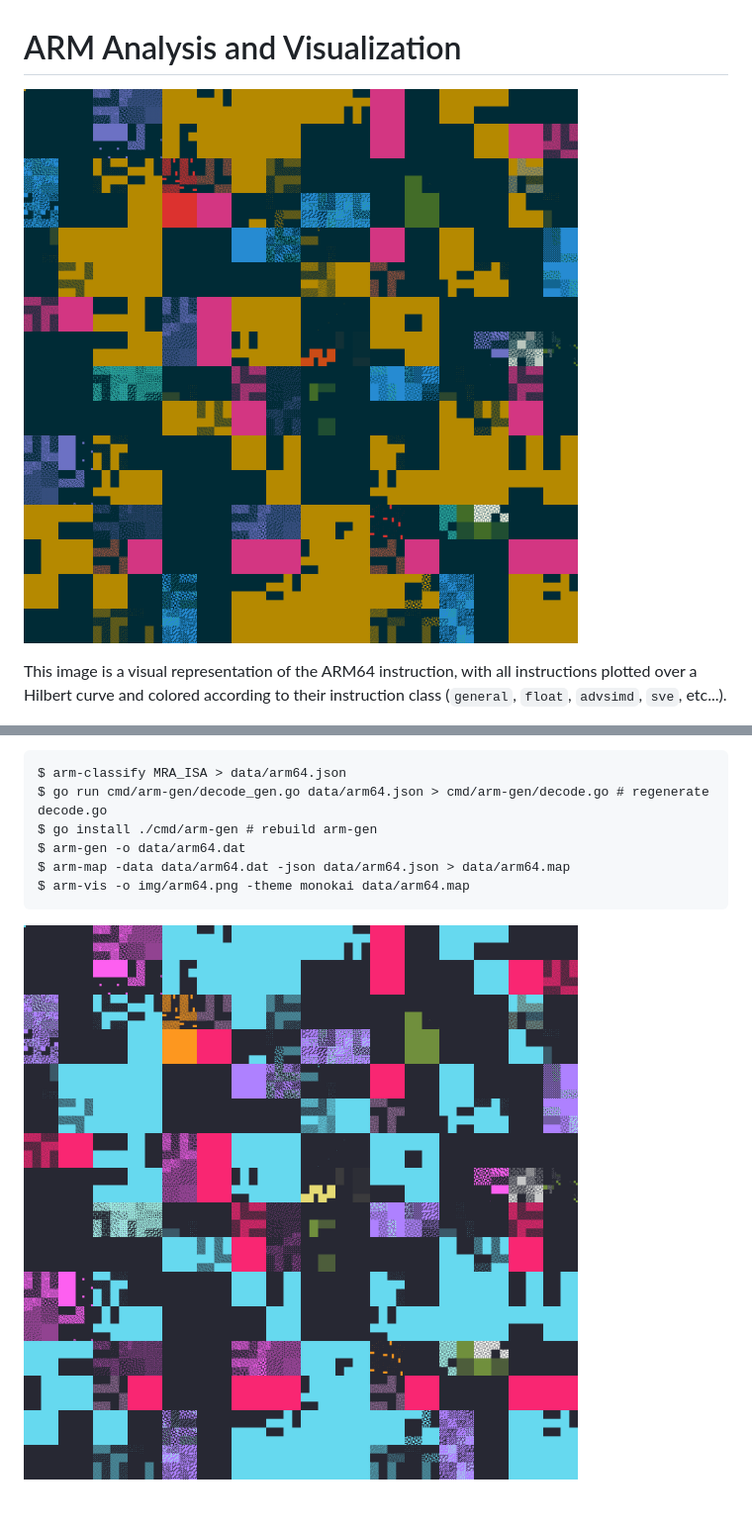
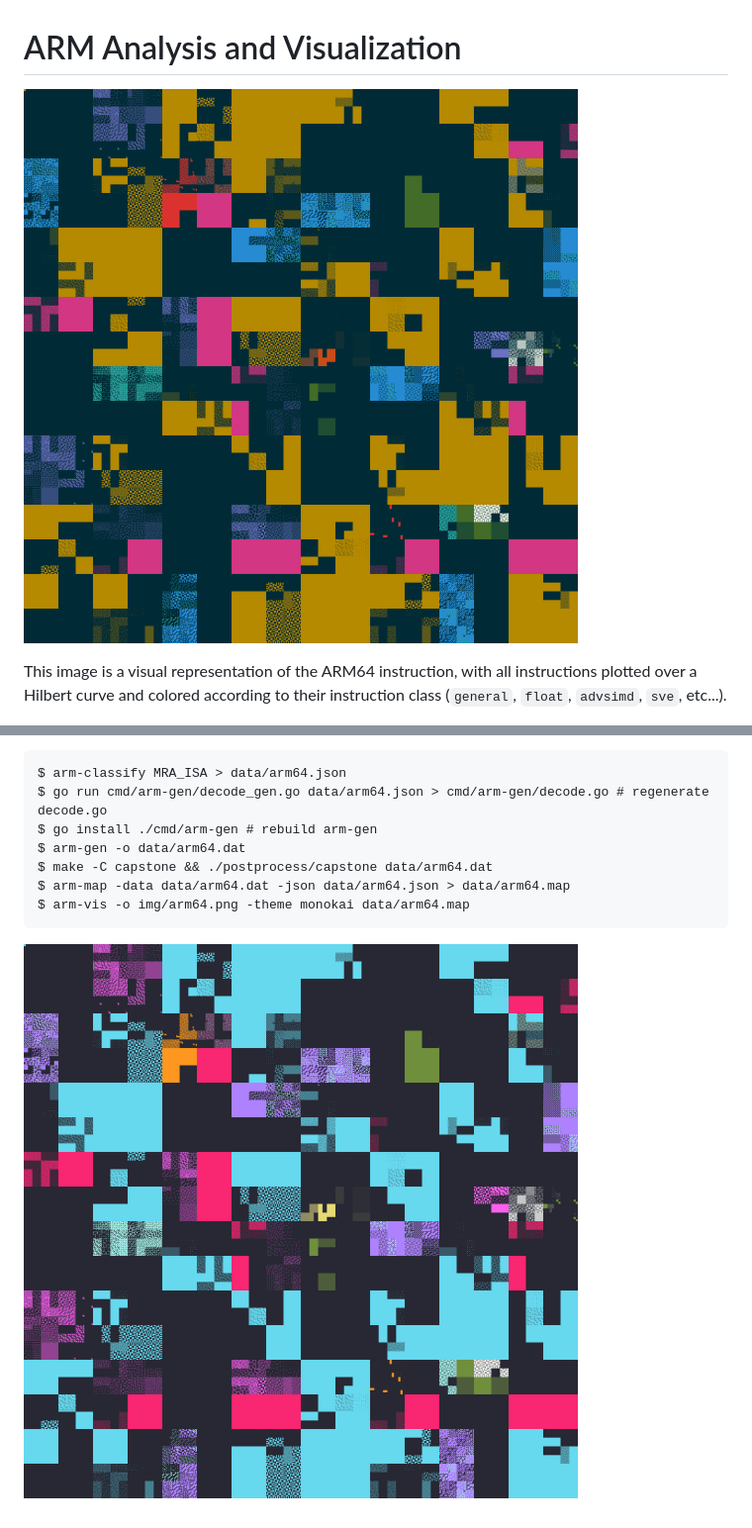
Before and after one commit to zyedidia/armvis, a Markdown page: README.md, 2 parts joined by grey strips. Shown: that part at 99% size. Rendered like a GitHub page; pictures changed too: img/arm64_monokai.png, img/arm64_solarized.png.

````diff
--- a/README.md
+++ b/README.md
@@ -33,6 +33,7 @@ $ arm-classify MRA_ISA > data/arm64.json
 $ go run cmd/arm-gen/decode_gen.go data/arm64.json > cmd/arm-gen/decode.go # regenerate decode.go
 $ go install ./cmd/arm-gen # rebuild arm-gen
 $ arm-gen -o data/arm64.dat
+$ make -C capstone && ./postprocess/capstone data/arm64.dat
 $ arm-map -data data/arm64.dat -json data/arm64.json > data/arm64.map
 $ arm-vis -o img/arm64.png -theme monokai data/arm64.map
 ```
````
Also changed, not shown: web/arm64.png, 4 other files.
